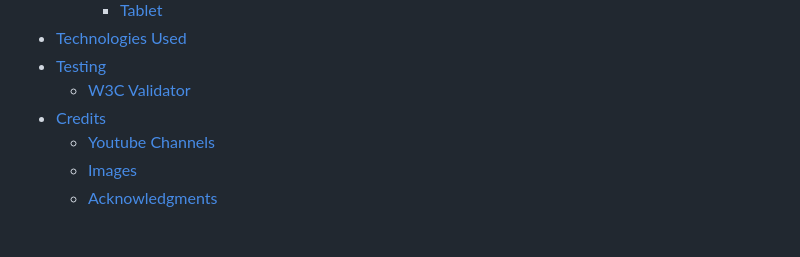
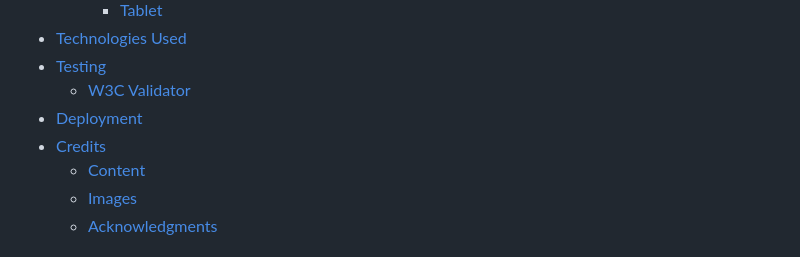
Before and after one commit to ozz1webdev/codeproject1, a Markdown page: README.md, the part around the change. Drawn GitHub-style.

Commit message:
fix Links on Readme

```diff
--- a/README.md
+++ b/README.md
@@ -19,8 +19,9 @@
 - [Technologies Used](#technologies-used)
 - [Testing](#testing)
   - [W3C Validator](#w3c-validator)
+- [Deployment](#deployment)
 - [Credits](#credits)
-    - [Youtube Channels](#youtube-channels)
+    - [Content](#content)
     - [Images](#images)
     - [Acknowledgments](#acknowledgments)
 
```
